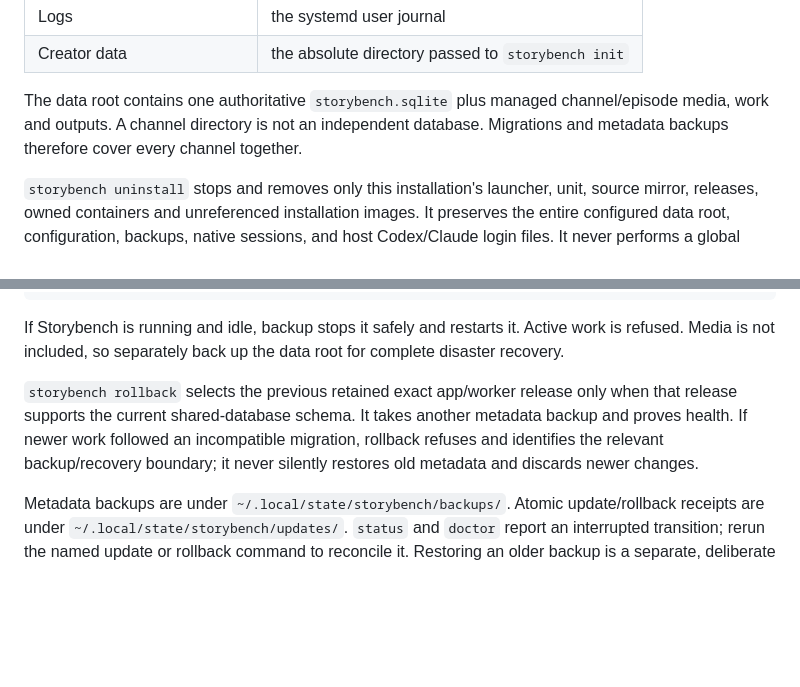
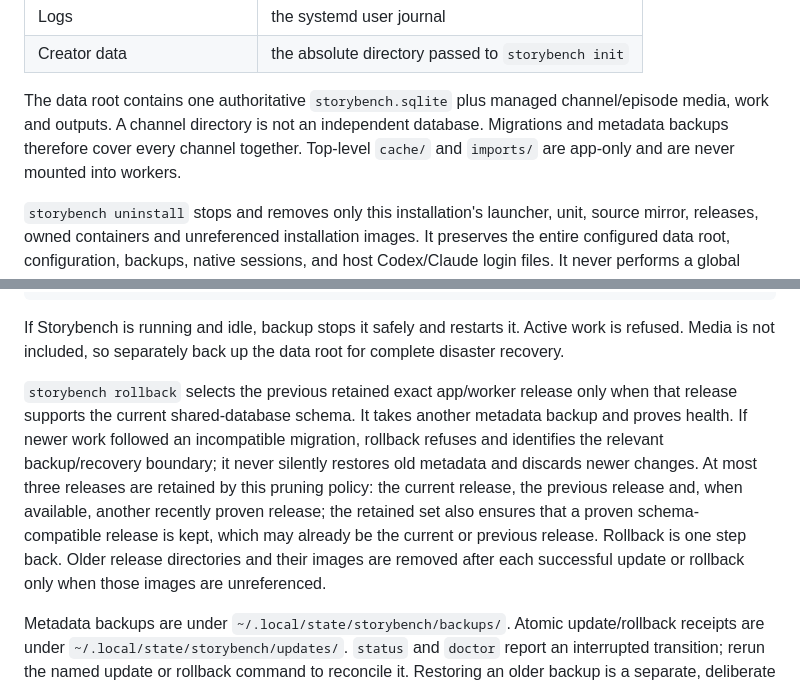
Before and after one commit to jedbjorn/storybench, a Markdown page: README.md, 2 parts joined by grey strips. Rendered like a GitHub page; blank space fills up the shorter version.

```diff
--- a/README.md
+++ b/README.md
@@ -148,7 +148,7 @@ Application releases are replaceable. The configured data root is creator data a
 | Logs | the systemd user journal |
 | Creator data | the absolute directory passed to `storybench init` |
 
-The data root contains one authoritative `storybench.sqlite` plus managed channel/episode media, work and outputs. A channel directory is not an independent database. Migrations and metadata backups therefore cover every channel together.
+The data root contains one authoritative `storybench.sqlite` plus managed channel/episode media, work and outputs. A channel directory is not an independent database. Migrations and metadata backups therefore cover every channel together. Top-level `cache/` and `imports/` are app-only and are never mounted into workers.
 
 `storybench uninstall` stops and removes only this installation's launcher, unit, source mirror, releases, owned containers and unreferenced installation images. It preserves the entire configured data root, configuration, backups, native sessions, and host Codex/Claude login files. It never performs a global Docker prune. Reinstalling the app and deliberate creator cleanup are separate operations.
 
@@ -172,7 +172,7 @@ storybench backup
 
 If Storybench is running and idle, backup stops it safely and restarts it. Active work is refused. Media is not included, so separately back up the data root for complete disaster recovery.
 
-`storybench rollback` selects the previous retained exact app/worker release only when that release supports the current shared-database schema. It takes another metadata backup and proves health. If newer work followed an incompatible migration, rollback refuses and identifies the relevant backup/recovery boundary; it never silently restores old metadata and discards newer changes.
+`storybench rollback` selects the previous retained exact app/worker release only when that release supports the current shared-database schema. It takes another metadata backup and proves health. If newer work followed an incompatible migration, rollback refuses and identifies the relevant backup/recovery boundary; it never silently restores old metadata and discards newer changes. At most three releases are retained by this pruning policy: the current release, the previous release and, when available, another recently proven release; the retained set also ensures that a proven schema-compatible release is kept, which may already be the current or previous release. Rollback is one step back. Older release directories and their images are removed after each successful update or rollback only when those images are unreferenced.
 
 Metadata backups are under `~/.local/state/storybench/backups/`. Atomic update/rollback receipts are under `~/.local/state/storybench/updates/`. `status` and `doctor` report an interrupted transition; rerun the named update or rollback command to reconcile it. Restoring an older backup is a separate, deliberate recovery operation because it can discard newer metadata.
 
```
Also changed, not shown: other parts of README.md (+4 -3 lines).
